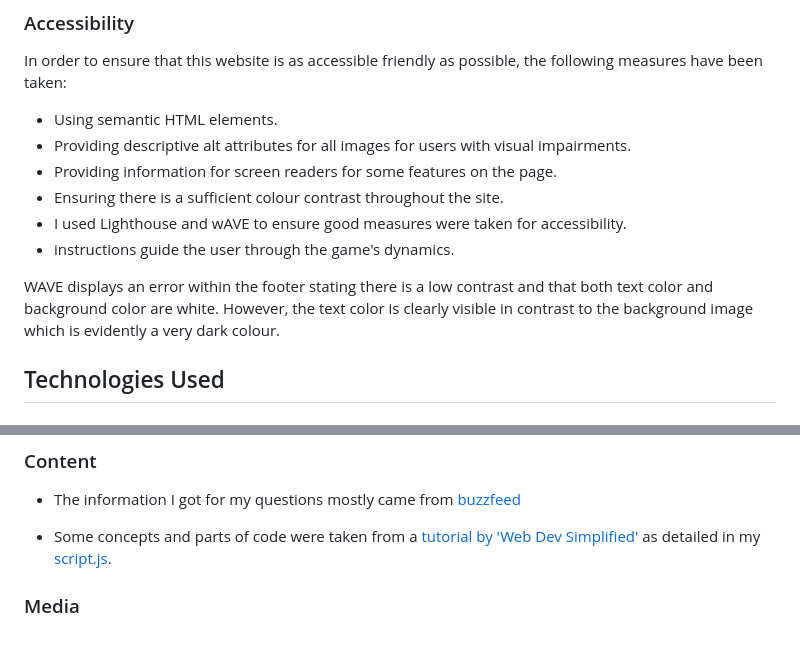
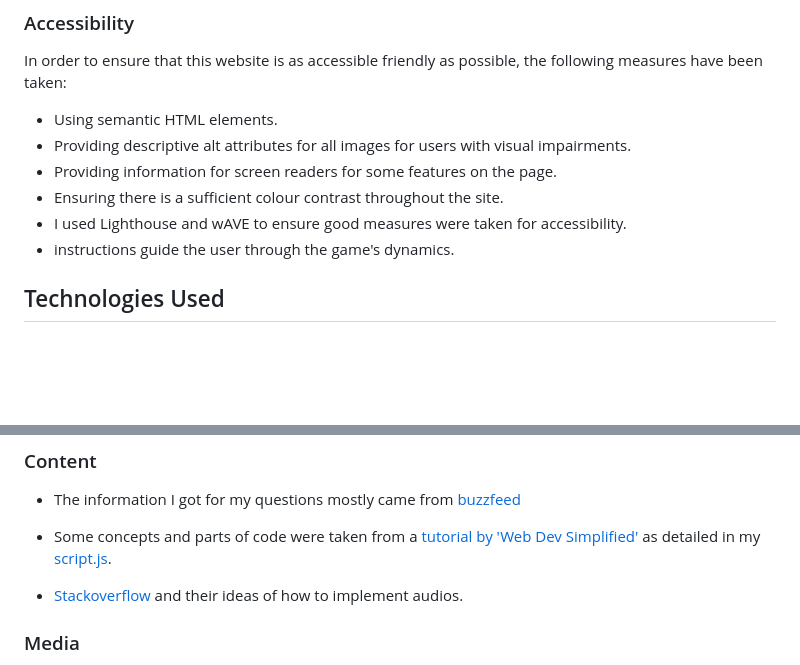
Before and after one commit to JonathanDussot/star-wars-quiz, a Markdown page: README.md, 2 parts joined by grey strips. Rendered like a GitHub page; blank space fills up the shorter version.

```diff
--- a/README.md
+++ b/README.md
@@ -187,8 +187,6 @@ In order to ensure that this website is as accessible friendly as possible, the
 - I used Lighthouse and wAVE to ensure good measures were taken for accessibility.
 - instructions guide the user through the game's dynamics.
 
-WAVE displays an error within the footer stating there is a low contrast and that both text color and background color are white.  However, the text color is clearly visible in contrast to the background image which is evidently a very dark colour.
-
 ## Technologies Used
 
 ### Languages Used
@@ -261,6 +259,8 @@ click [here](TESTING.md) to see the all the details in regard to the testing don
 
 - Some concepts and parts of code were taken from a [tutorial by 'Web Dev Simplified'](https://www.youtube.com/watch?v=riDzcEQbX6k) as detailed in my [script.js](script.js).
 
+- [Stackoverflow](https://stackoverflow.com/questions/9419263/how-to-play-audio) and their ideas of how to implement audios.
+
 ### Media
 
 - The [3d-space-image.jpg](assets/images/3d-space-image.jpg), was taken from [freepik.com](www.freepik.com) from an author named [@kjpargeter](https://www.freepik.com/author/kjpargeter) to give that outerspace, sci-fi feeling theme to my quiz.
```
Also changed, not shown: TESTING.md (+32 -36 lines), documentation/sw-wave-screenshot.png, 1 other file.
